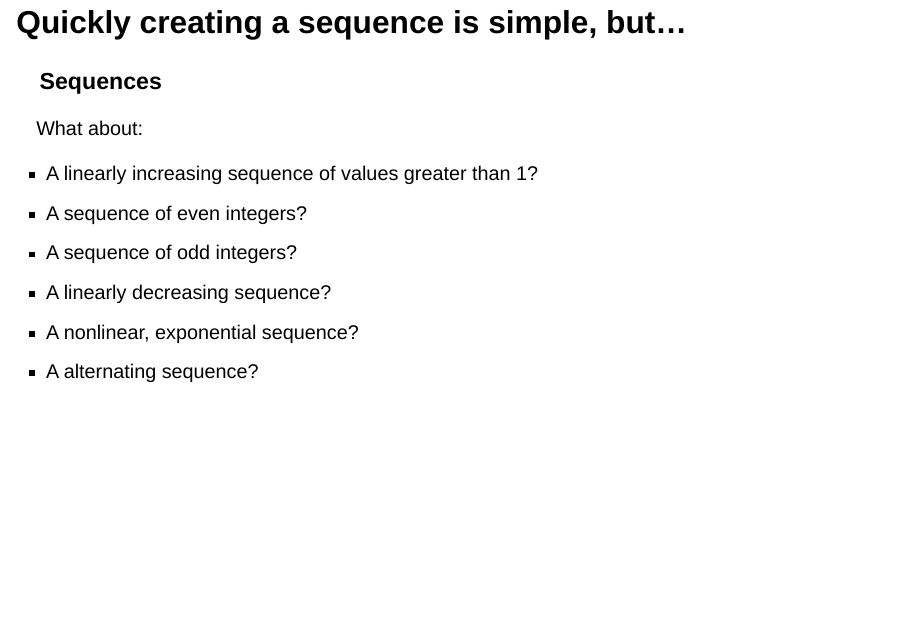
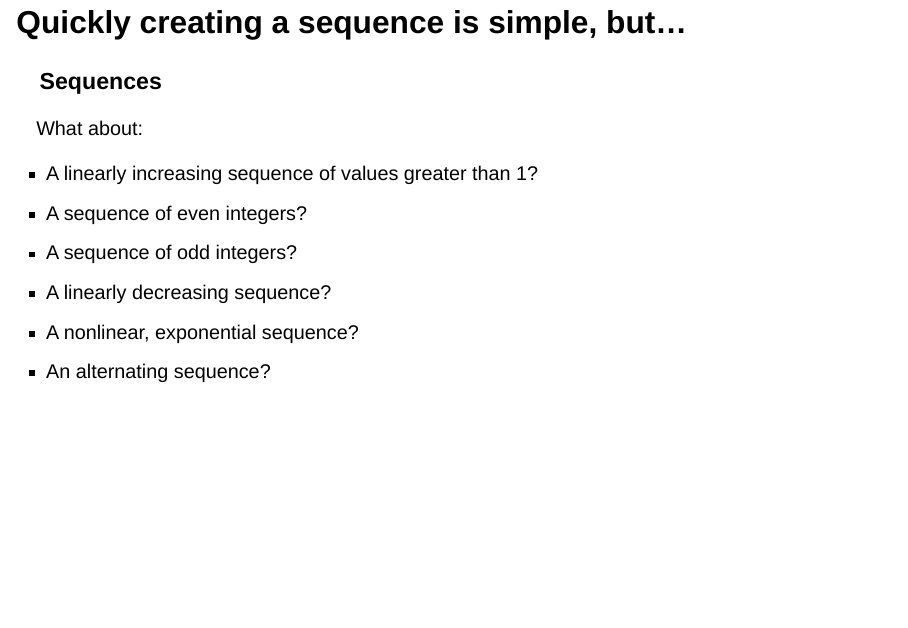
Before and after one commit to ccbaumler/excel-workshop, a Quarto document (excel-workshop.qmd): page 27 of 51. Rendered offline with R 4.5, knitr and Pandoc in place of Quarto, with nearby package versions; drawn as Slidy slides in place of the format the file asks for.

Commit message:
Fix typo in sequence list slide

```diff
--- a/excel-workshop.qmd
+++ b/excel-workshop.qmd
@@ -342,7 +342,7 @@ What about:
 - A sequence of odd integers?
 - A linearly decreasing sequence?
 - A nonlinear, exponential sequence?
-- A alternating sequence?
+- An alternating sequence?
 
 :::
 
```
